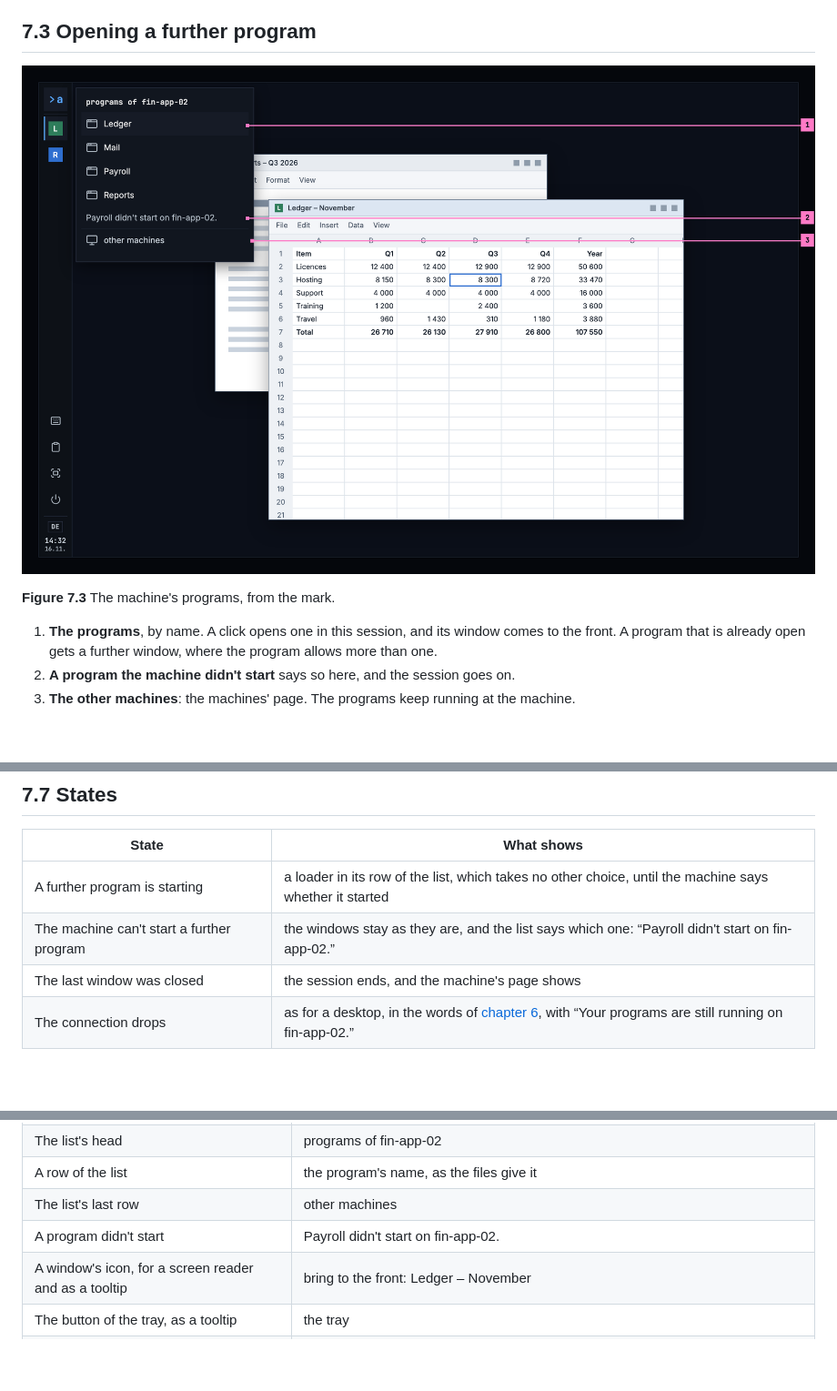
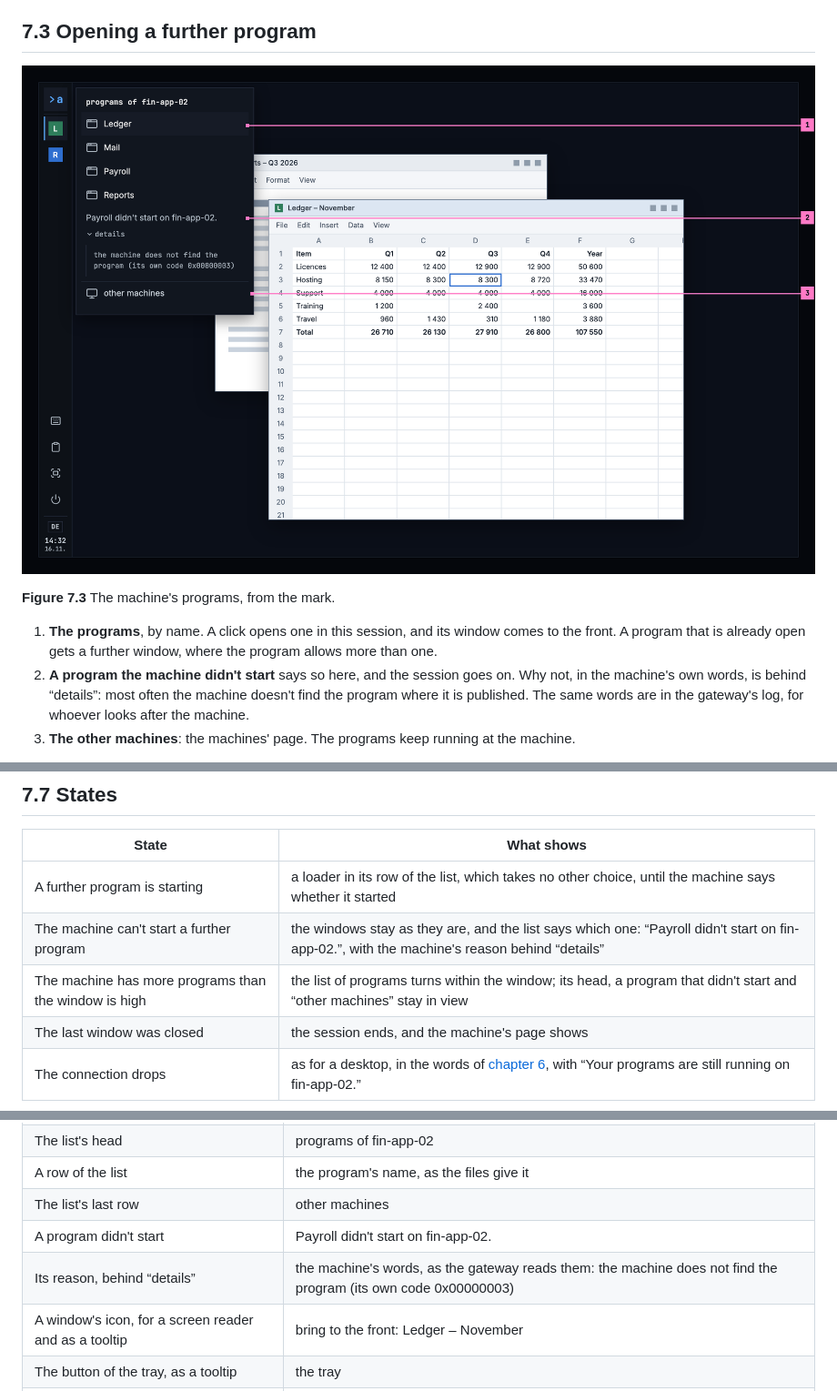
Before and after one commit to nalet/away, a Markdown page: spec/screens/programs.md, 3 parts joined by grey strips. Shown at 91% size. Drawn GitHub-style; pictures changed too: spec/screens/img/programs-open-computer.png; blank space fills up the shorter version.

```diff
--- a/spec/screens/programs.md
+++ b/spec/screens/programs.md
@@ -84,7 +84,7 @@ switched to.
 
 ## 7.3 Opening a further program
 
-![Beside the rail, under the pressed mark, a list headed programs of fin-app-02: Ledger, Mail, Payroll and Reports, each with an icon; under them the line Payroll didn't start on fin-app-02., and under a line the row other machines.](img/programs-open-computer.png)
+![Beside the rail, under the pressed mark, a list headed programs of fin-app-02: Ledger, Mail, Payroll and Reports, each with an icon; under them the line Payroll didn't start on fin-app-02., with the machine's reason open under the word details: the machine does not find the program (its own code 0x00000003); and under a line the row other machines.](img/programs-open-computer.png)
 
 **Figure 7.3** The machine's programs, from the mark.
 
@@ -92,7 +92,9 @@ switched to.
    window comes to the front. A program that is already open gets a further
    window, where the program allows more than one.
 2. **A program the machine didn't start** says so here, and the session goes
-   on.
+   on. Why not, in the machine's own words, is behind “details”: most often
+   the machine doesn't find the program where it is published. The same
+   words are in the gateway's log, for whoever looks after the machine.
 3. **The other machines**: the machines' page. The programs keep running at the
    machine.
 
@@ -160,7 +162,8 @@ switched to.
 | State | What shows |
 |---|---|
 | A further program is starting | a loader in its row of the list, which takes no other choice, until the machine says whether it started |
-| The machine can't start a further program | the windows stay as they are, and the list says which one: “Payroll didn't start on fin-app-02.” |
+| The machine can't start a further program | the windows stay as they are, and the list says which one: “Payroll didn't start on fin-app-02.”, with the machine's reason behind “details” |
+| The machine has more programs than the window is high | the list of programs turns within the window; its head, a program that didn't start and “other machines” stay in view |
 | The last window was closed | the session ends, and the machine's page shows |
 | The connection drops | as for a desktop, in the words of [chapter 6](./desktop.md), with “Your programs are still running on fin-app-02.” |
 
@@ -173,6 +176,7 @@ switched to.
 | A row of the list | the program's name, as the files give it |
 | The list's last row | other machines |
 | A program didn't start | Payroll didn't start on fin-app-02. |
+| Its reason, behind “details” | the machine's words, as the gateway reads them: the machine does not find the program (its own code 0x00000003) |
 | A window's icon, for a screen reader and as a tooltip | bring to the front: Ledger – November |
 | The button of the tray, as a tooltip | the tray |
 | The panel of the tray, for a screen reader | the tray of fin-app-02 |
```
Also changed, not shown: docs/machines.md (+11 -2 lines), 11 other files.
